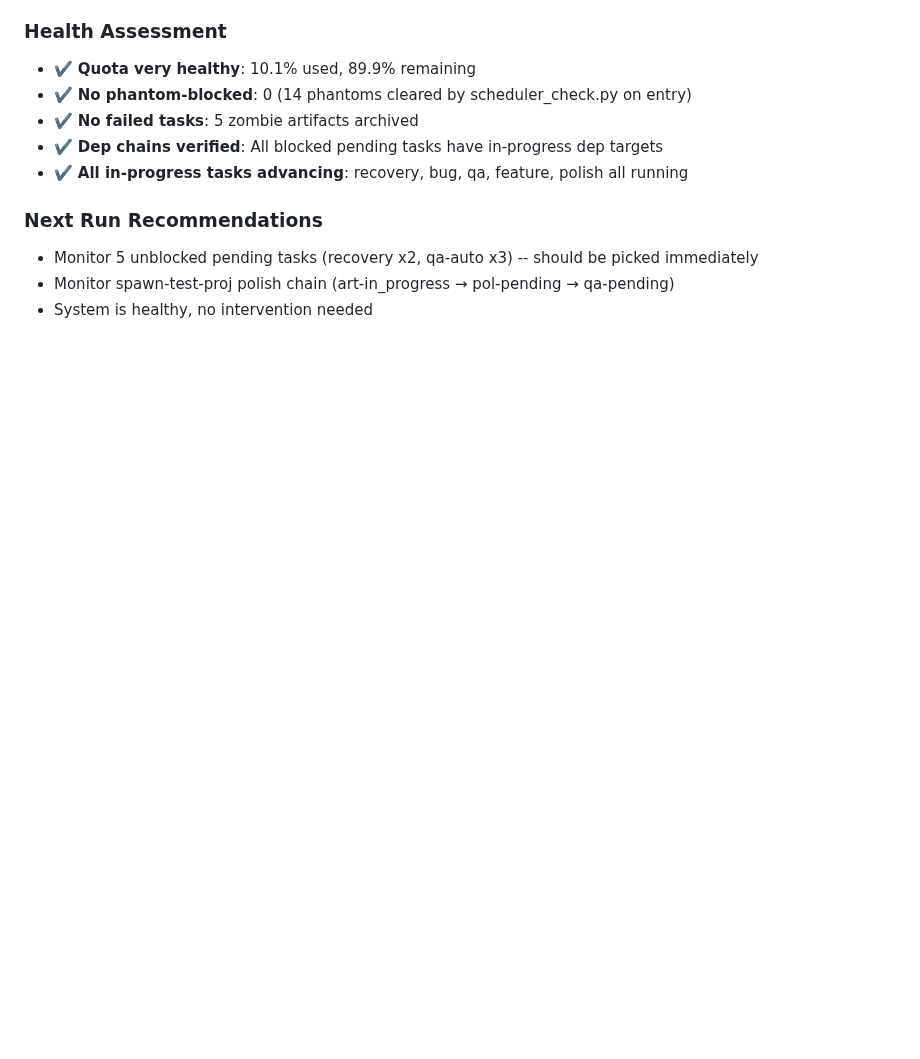
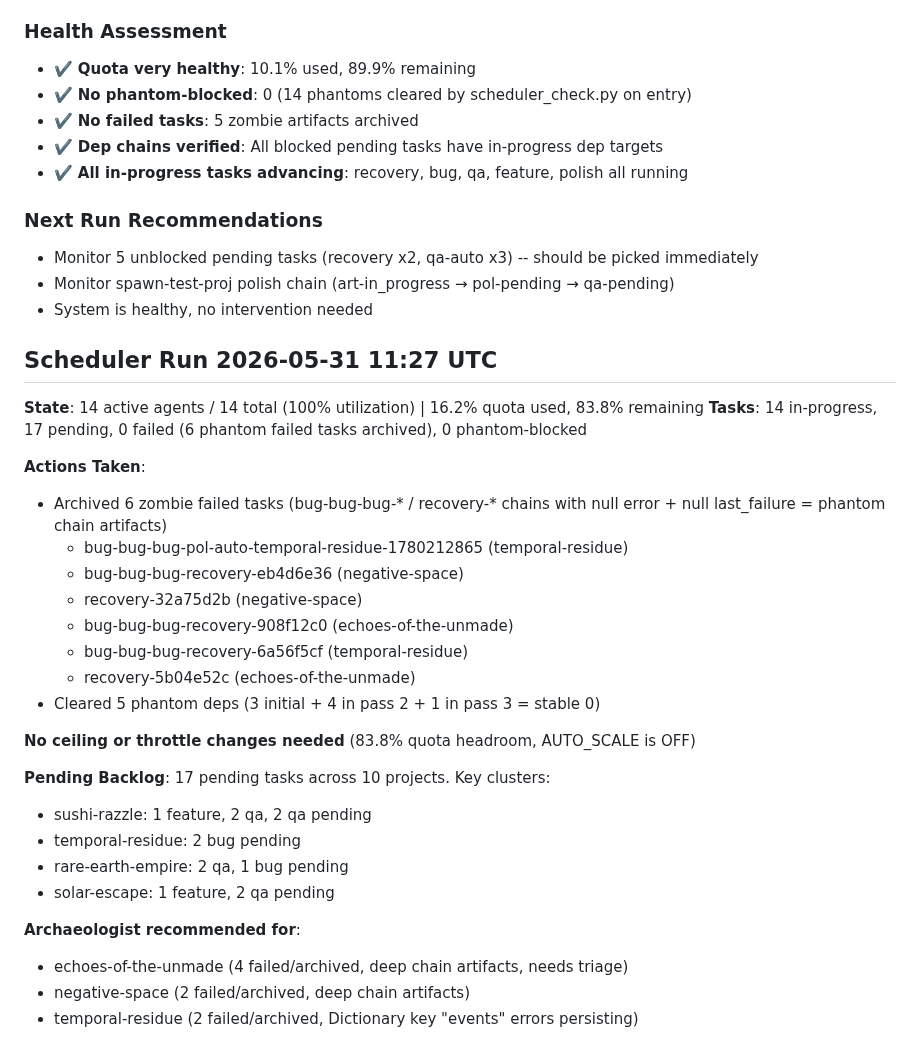
Before and after one commit to shrimplabs/shrimphub, a Markdown page: data/SCHEDULER_LOG.md, the part around the change. Drawn GitHub-style; blank space fills up the shorter version.

Commit message:
Scheduler run 2026-05-31 11:27 UTC: 14 active, 16.2% quota, 0 phantom-blocked. 6 zombie failed tasks archived, 5 phantom deps cleared. No ceiling/throttle changes.

```diff
--- a/data/SCHEDULER_LOG.md
+++ b/data/SCHEDULER_LOG.md
@@ -847,3 +847,31 @@ All archived -- NOT real failures. Real root-cause bugs need archaeologist triag
 - Monitor 5 unblocked pending tasks (recovery x2, qa-auto x3) -- should be picked immediately
 - Monitor spawn-test-proj polish chain (art-in_progress → pol-pending → qa-pending)
 - System is healthy, no intervention needed
+
+## Scheduler Run 2026-05-31 11:27 UTC
+
+**State**: 14 active agents / 14 total (100% utilization) | 16.2% quota used, 83.8% remaining
+**Tasks**: 14 in-progress, 17 pending, 0 failed (6 phantom failed tasks archived), 0 phantom-blocked
+
+**Actions Taken**:
+- Archived 6 zombie failed tasks (bug-bug-bug-* / recovery-* chains with null error + null last_failure = phantom chain artifacts)
+  - bug-bug-bug-pol-auto-temporal-residue-1780212865 (temporal-residue)
+  - bug-bug-bug-recovery-eb4d6e36 (negative-space)
+  - recovery-32a75d2b (negative-space)
+  - bug-bug-bug-recovery-908f12c0 (echoes-of-the-unmade)
+  - bug-bug-bug-recovery-6a56f5cf (temporal-residue)
+  - recovery-5b04e52c (echoes-of-the-unmade)
+- Cleared 5 phantom deps (3 initial + 4 in pass 2 + 1 in pass 3 = stable 0)
+
+**No ceiling or throttle changes needed** (83.8% quota headroom, AUTO_SCALE is OFF)
+
+**Pending Backlog**: 17 pending tasks across 10 projects. Key clusters:
+- sushi-razzle: 1 feature, 2 qa, 2 qa pending
+- temporal-residue: 2 bug pending
+- rare-earth-empire: 2 qa, 1 bug pending
+- solar-escape: 1 feature, 2 qa pending
+
+**Archaeologist recommended for**:
+- echoes-of-the-unmade (4 failed/archived, deep chain artifacts, needs triage)
+- negative-space (2 failed/archived, deep chain artifacts)
+- temporal-residue (2 failed/archived, Dictionary key "events" errors persisting)
```
